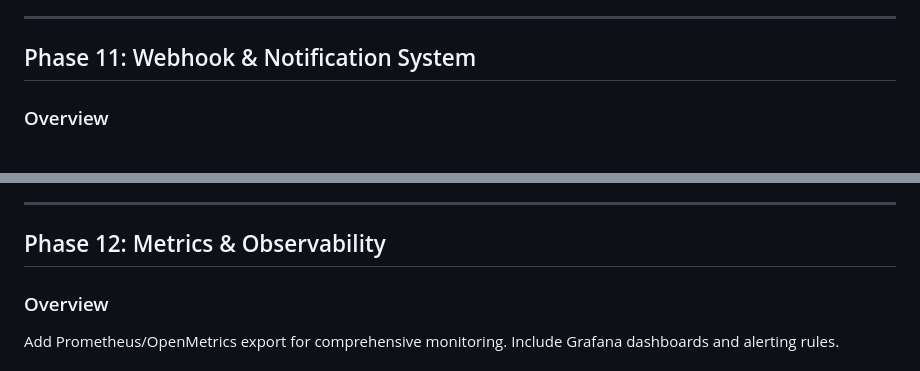
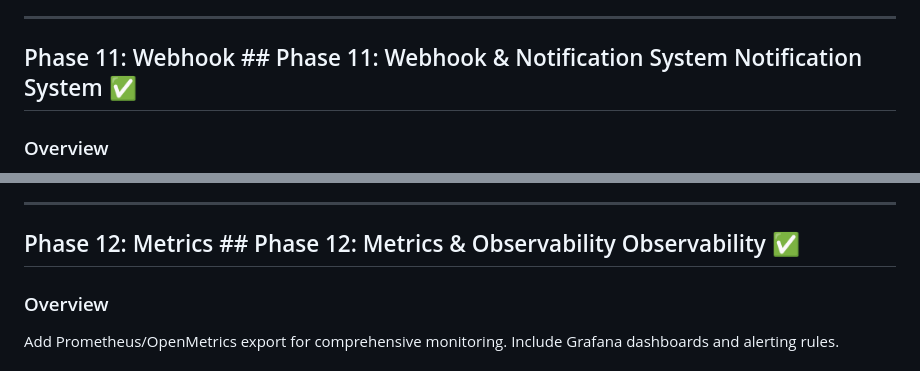
Before and after one commit to wezzels/vimic2, a Markdown page: TODO.md, 2 parts joined by grey strips. Drawn GitHub-style.

Commit message:
docs: Mark Phases 8-13 complete (Docker, K8s, Auto-Scaling, Notifications, Observability, Storage)

```diff
--- a/TODO.md
+++ b/TODO.md
@@ -683,7 +683,7 @@ type Metrics struct {
 
 ---
 
-## Phase 11: Webhook & Notification System
+## Phase 11: Webhook ## Phase 11: Webhook & Notification System Notification System ✅
 
 ### Overview
 
@@ -840,7 +840,7 @@ templates:
 
 ---
 
-## Phase 12: Metrics & Observability
+## Phase 12: Metrics ## Phase 12: Metrics & Observability Observability ✅
 
 ### Overview
 
```
Also changed, not shown: other parts of TODO.md (+4 -4 lines).
